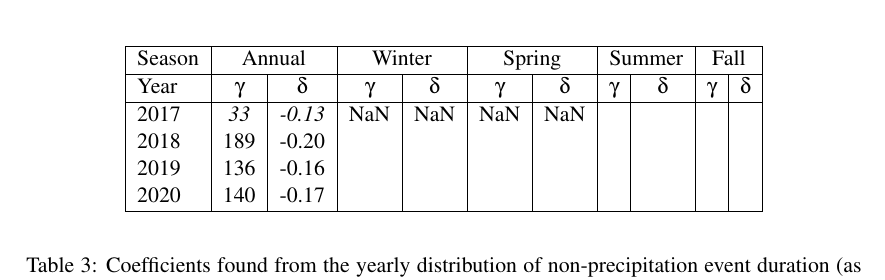
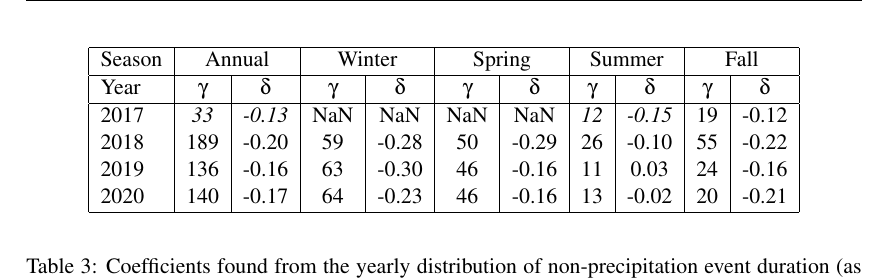
Before and after one commit to zhangt3-e/senior_thesis, a LaTeX thesis (ST2021/thesis.tex, which reads ST2021/thirdtable.tex): part of page 18 of 19, cut so that both start at the same text. Compiled offline with pdfLaTeX.

Commit message:
fill out

```diff
--- a/ST2021/thirdtable.tex
+++ b/ST2021/thirdtable.tex
@@ -6,10 +6,10 @@
       \hline
       Year      & $\gamma $ & $\delta$  & $\gamma $ & $\delta$ & $\gamma $ & $\delta$ & $\gamma $ & $\delta$ & $\gamma $ & $\delta$\\
       \hline
-      2017      & \textit{33}  & \textit{-0.13}  & NaN & NaN & NaN & NaN &   &   &   &   \\
-      2018      & 189           & -0.20  &  &  &  &  &   &   &  &   \\
-      2019      & 136           & -0.16  &  &  &  &  &  &  &  &   \\
-      2020      & 140           & -0.17  &  &  &  &  &   &  &  & \\
+      2017      & \textit{33}  & \textit{-0.13}  & NaN & NaN & NaN & NaN & \textit{12}  & \textit{-0.15}  & 19  & -0.12  \\
+      2018      & 189           & -0.20  & 59 & -0.28 & 50 & -0.29 & 26  & -0.10  & 55 & -0.22  \\
+      2019      & 136           & -0.16  & 63 & -0.30 & 46 & -0.16 & 11 & 0.03 & 24 & -0.16   \\
+      2020      & 140           & -0.17  & 64 & -0.23 & 46 & -0.16 & 13  & -0.02  & 20 & -0.21 \\
       \hline
     \end{tabular}
   \end{center}
```
Also changed, not shown: ST2021/Figures/nonprecip_2017.png, 2 other files.
